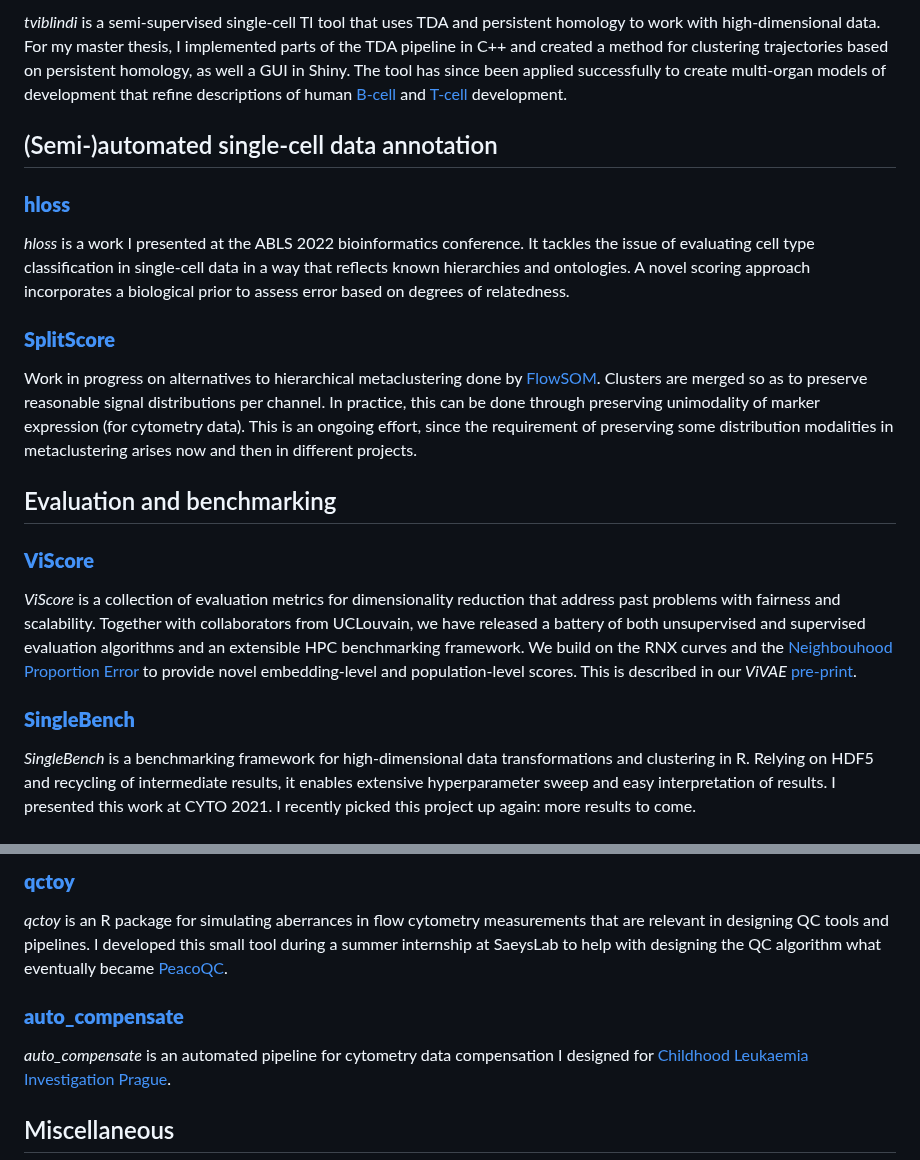
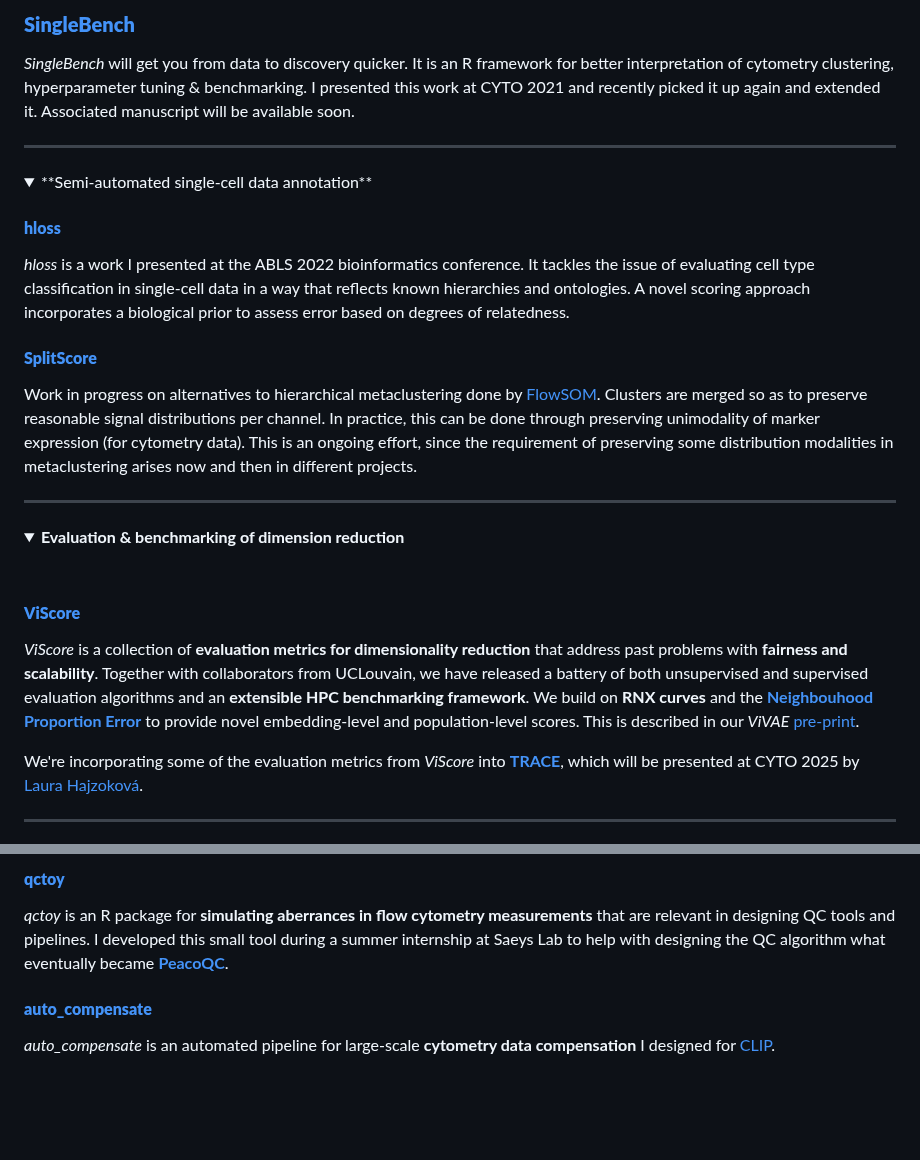
Before and after one commit to davnovak/davnovak.github.io, a Markdown page: README.md, 2 parts joined by grey strips. Drawn GitHub-style; folded sections open; blank space fills up the shorter version.

```diff
--- a/README.md
+++ b/README.md
@@ -46,36 +95,46 @@ It has been applied on GvHD data and in a project on head & neck cancers at [Bio
 
-*tviblindi* is a semi-supervised single-cell TI tool that uses TDA and persistent homology to work with high-dimensional data.
-For my master thesis, I implemented parts of the TDA pipeline in C++ and created a method for clustering trajectories based on persistent homology, as well a GUI in Shiny.
-The tool has since been applied successfully to create multi-organ models of development that refine descriptions of human [B-cell](https://onlinelibrary.wiley.com/doi/10.1002/eji.202451004) and [T-cell](https://elifesciences.org/reviewed-preprints/95861/figures) development.
+### [**SingleBench**](https://github.com/saeyslab/SingleBench)
 
-## (Semi-)automated single-cell data annotation
+*SingleBench* will get you from data to discovery quicker.
+It is an R framework for better interpretation of cytometry clustering, hyperparameter tuning & benchmarking.
+I presented this work at CYTO 2021 and recently picked it up again and extended it.
+Associated manuscript will be available soon.
 
-### [**hloss**](https://github.com/davnovak/hloss)
+<hr>
+</details>
+
+<details>
+<summary>**Semi-automated single-cell data annotation**</summary>
+
+#### [**hloss**](https://github.com/davnovak/hloss)
 
 *hloss* is a work I presented at the ABLS 2022 bioinformatics conference.
 It tackles the issue of evaluating cell type classification in single-cell data in a way that reflects known hierarchies and ontologies.
 A novel scoring approach incorporates a biological prior to assess error based on degrees of relatedness.
 
-### [**SplitScore**](https://github.com/davnovak/SplitScore)
+#### [**SplitScore**](https://github.com/davnovak/SplitScore)
 
 Work in progress on alternatives to hierarchical metaclustering done by [FlowSOM](https://github.com/saeyslab/FlowSOM).
 Clusters are merged so as to preserve reasonable signal distributions per channel.
 In practice, this can be done through preserving unimodality of marker expression (for cytometry data).
 This is an ongoing effort, since the requirement of preserving some distribution modalities in metaclustering arises now and then in different projects.
 
-## Evaluation and benchmarking
+<hr>
+</details>
 
-### [**ViScore**](https://github.com/saeyslab/ViScore)
+<details>
+<summary><b>Evaluation & benchmarking of dimension reduction</b></summary>
+<br>
 
-*ViScore* is a collection of evaluation metrics for dimensionality reduction that address past problems with fairness and scalability.
-Together with collaborators from UCLouvain, we have released a battery of both unsupervised and supervised evaluation algorithms and an extensible HPC benchmarking framework.
-We build on the RNX curves and the [Neighbouhood Proportion Error](https://github.com/akonstodata/NPE) to provide novel embedding-level and population-level scores.
+#### [**ViScore**](https://github.com/saeyslab/ViScore)
+
+*ViScore* is a collection of **evaluation metrics for dimensionality reduction** that address past problems with **fairness and scalability**.
+Together with collaborators from UCLouvain, we have released a battery of both unsupervised and supervised evaluation algorithms and an **extensible HPC benchmarking framework**.
+We build on **RNX curves** and the [**Neighbouhood Proportion Error**](https://github.com/akonstodata/NPE) to provide novel embedding-level and population-level scores.
 This is described in our *ViVAE* [pre-print](https://www.biorxiv.org/content/10.1101/2023.11.23.568428v3).
 
-### [**SingleBench**](https://github.com/davnovak/SingleBench)
+We're incorporating some of the evaluation metrics from *ViScore* into [**TRACE**](https://github.com/aida-ugent/TRACE), which will be presented at CYTO 2025 by [Laura Hajzoková](https://github.com/laura-hajzokova).
 
-*SingleBench* is a benchmarking framework for high-dimensional data transformations and clustering in R.
-Relying on HDF5 and recycling of intermediate results, it enables extensive hyperparameter sweep and easy interpretation of results.
-I presented this work at CYTO 2021.
-I recently picked this project up again: more results to come.
+<hr>
+</details>
 
@@ -83,12 +144,12 @@ I recently picked this project up again: more results to come.
 
-### [**qctoy**](https://github.com/davnovak/qctoy)
+#### [**qctoy**](https://github.com/davnovak/qctoy)
 
-*qctoy* is an R package for simulating aberrances in flow cytometry measurements that are relevant in designing QC tools and pipelines.
-I developed this small tool during a summer internship at SaeysLab to help with designing the QC algorithm what eventually became [PeacoQC](https://bioconductor.org/packages/release/bioc/html/PeacoQC.html).
+*qctoy* is an R package for **simulating aberrances in flow cytometry measurements** that are relevant in designing QC tools and pipelines.
+I developed this small tool during a summer internship at Saeys Lab to help with designing the QC algorithm what eventually became [**PeacoQC**](https://bioconductor.org/packages/release/bioc/html/PeacoQC.html).
 
-### [**auto_compensate**](https://github.com/davnovak/auto_compensate)
+#### [**auto_compensate**](https://github.com/davnovak/auto_compensate)
 
-*auto_compensate* is an automated pipeline for cytometry data compensation I designed for [Childhood Leukaemia Investigation Prague](https://clip.lf2.cuni.cz/cs).
+*auto_compensate* is an automated pipeline for large-scale **cytometry data compensation** I designed for [CLIP](https://clip.lf2.cuni.cz/cs).
 
-## Miscellaneous
+</details>
 
```
Also changed, not shown: other parts of README.md (+78 -28 lines).
